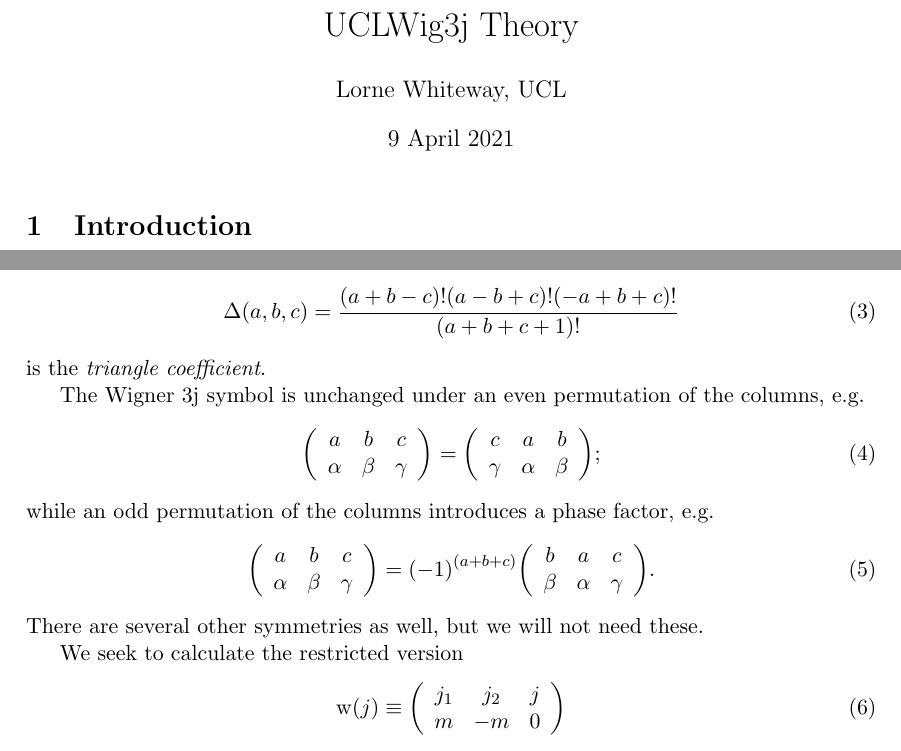
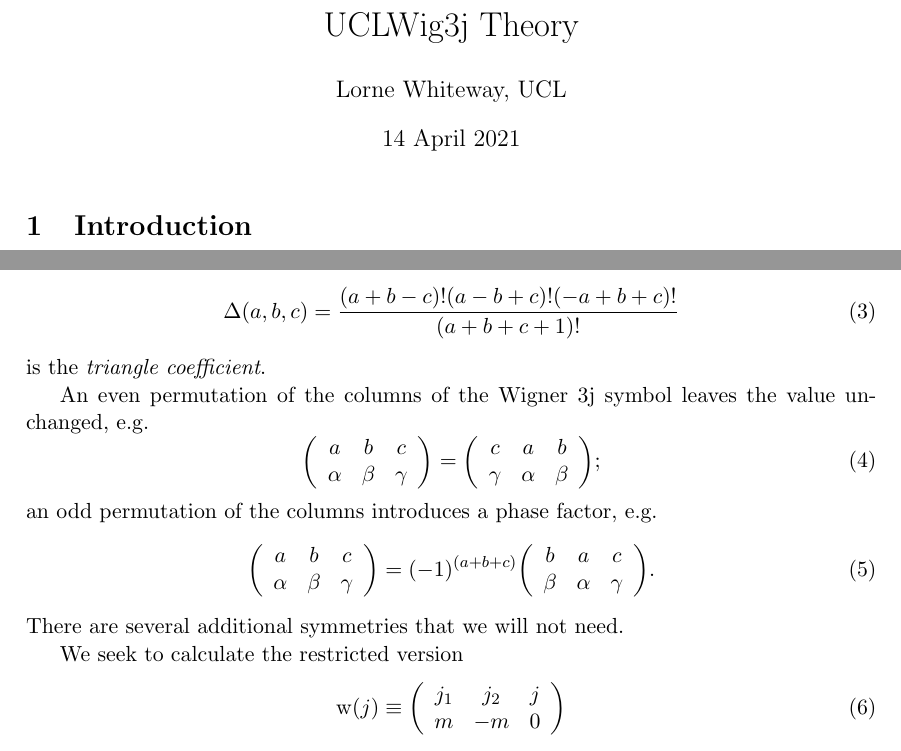
Before and after one commit to LorneWhiteway/UCLWig3j, a LaTeX document (UCLWig3j_Theory.tex): two parts of page 1 of 5, joined at a grey line, cut so that both start at the same text. Compiled offline with pdfLaTeX.

Commit message:
Minor wording changes in UCLWig3j_Theory.tex.

```diff
--- a/UCLWig3j_Theory.tex
+++ b/UCLWig3j_Theory.tex
@@ -45,7 +44,7 @@
 
 \title{UCLWig3j Theory}
 \author{Lorne Whiteway, UCL}
-\date{9 April 2021}
+\date{14 April 2021}
 
 
 \begin{document}
@@ -75,17 +74,17 @@ are non-negative, while
 \end{equation}
 is the \textit{triangle coefficient}.
 
-The Wigner 3j symbol is unchanged under an even permutation of the columns, e.g.
+An even permutation of the columns of the Wigner 3j symbol leaves the value unchanged, e.g.
 \begin{equation}
 \label{eq_even_symmetry}
 \symthreejarray{a}{b}{c}{\alpha}{\beta}{\gamma} = \symthreejarray{c}{a}{b}{\gamma}{\alpha}{\beta};
 \end{equation}
-while an odd permutation of the columns introduces a phase factor, e.g.
+an odd permutation of the columns introduces a phase factor, e.g.
 \begin{equation}
 \label{eq_odd_symmetry}
 \symthreejarray{a}{b}{c}{\alpha}{\beta}{\gamma} = (-1)^{(a+b+c)}\symthreejarray{b}{a}{c}{\beta}{\alpha}{\gamma}.
 \end{equation}
-There are several other symmetries as well, but we will not need these.
+There are several additional symmetries that we will not need.
 
 We seek to calculate the restricted version
 \begin{equation}
```
Also changed, not shown: UCLWig3j_Theory.pdf, UCLWig3j_Theory.tex (3 more changed lines).
